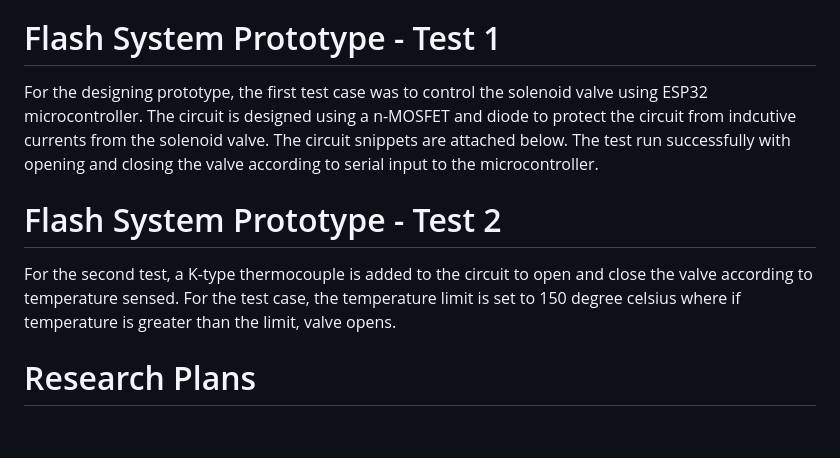
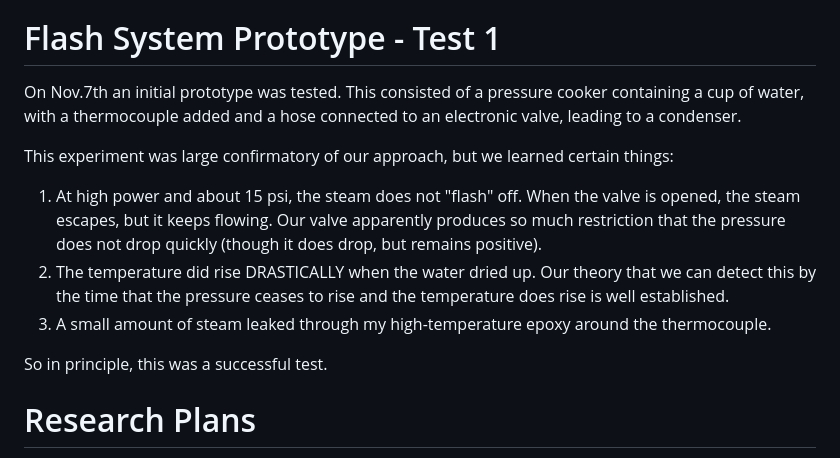
Before and after one commit to PubInv/Biochar-Toilet, a Markdown page: README.md, the part around the change. GitHub-like rendering; blank space fills up the shorter version.

```diff
--- a/README.md
+++ b/README.md
@@ -93,11 +93,17 @@ I imagine a BOM for the Phase 1 system to be:
 
 # Flash System Prototype - Test 1
 
-For the designing prototype, the first test case was to control the solenoid valve using ESP32 microcontroller. The circuit is designed using a n-MOSFET and diode to protect the circuit from indcutive currents from the solenoid valve. The circuit snippets are attached below. The test run successfully with opening and closing the valve according to serial input to the microcontroller.
+On Nov.7th an initial prototype was tested. This consisted of a pressure cooker containing a cup of water,
+with a thermocouple added and a hose connected to an electronic valve, leading to a condenser.
 
-# Flash System Prototype - Test 2
+This experiment was large confirmatory of our approach, but we learned certain things:
+1. At high power and about 15 psi, the steam does not "flash" off. When the valve is opened, the
+steam escapes, but it keeps flowing. Our valve apparently produces so much restriction that the
+pressure does not drop quickly (though it does drop, but remains positive).
+2. The temperature did rise DRASTICALLY when the water dried up. Our theory that we can detect this by the time that the pressure ceases to rise and the temperature does rise is well established.
+3. A small amount of steam leaked through my high-temperature epoxy around the thermocouple.
 
-For the second test, a K-type thermocouple is added to the circuit to open and close the valve according to temperature sensed. For the test case, the temperature limit is set to 150 degree celsius where if temperature is greater than the limit, valve opens.
+So in principle, this was a successful test.
 
 # Research Plans
 
```
